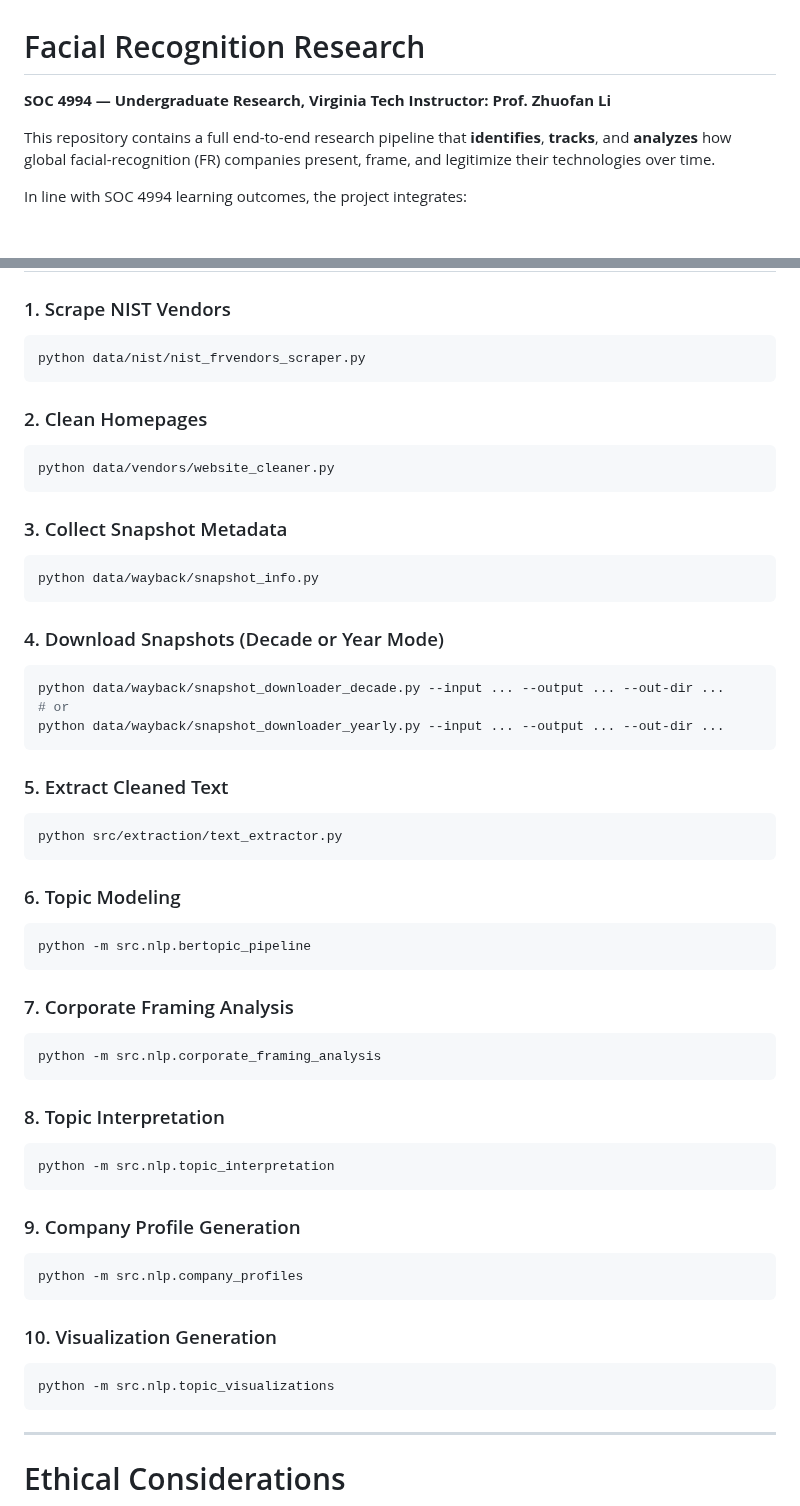
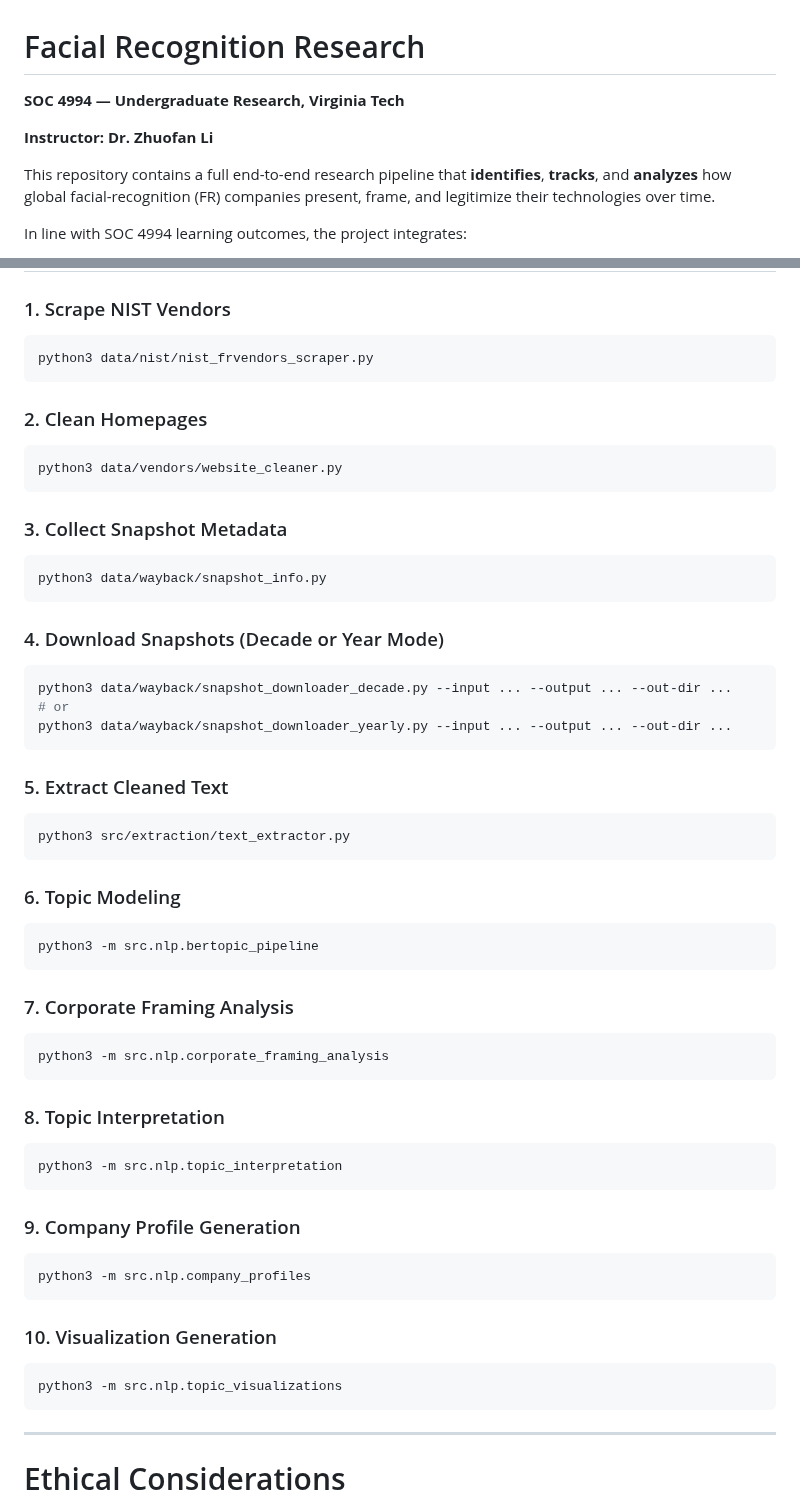
Before and after one commit to lakshya46jain/fr-legitimacy, a Markdown page: README.md, 2 parts joined by grey strips. GitHub-like rendering; blank space fills up the shorter version.

Commit message:
Minor Update to README.md

````diff
--- a/README.md
+++ b/README.md
@@ -1,7 +1,8 @@
 # Facial Recognition Research
 
 **SOC 4994 — Undergraduate Research, Virginia Tech**
-**Instructor: Prof. Zhuofan Li**
+
+**Instructor: Dr. Zhuofan Li**
 
 This repository contains a full end-to-end research pipeline that **identifies**, **tracks**, and **analyzes** how global facial-recognition (FR) companies present, frame, and legitimize their technologies over time.
 
@@ -297,63 +298,63 @@ Standardized logging across all modules with timestamps & multi-handler support.
 ### 1. Scrape NIST Vendors
 
 ```bash
-python data/nist/nist_frvendors_scraper.py
+python3 data/nist/nist_frvendors_scraper.py
 ```
 
 ### 2. Clean Homepages
 
 ```bash
-python data/vendors/website_cleaner.py
+python3 data/vendors/website_cleaner.py
 ```
 
 ### 3. Collect Snapshot Metadata
 
 ```bash
-python data/wayback/snapshot_info.py
+python3 data/wayback/snapshot_info.py
 ```
 
 ### 4. Download Snapshots (Decade or Year Mode)
 
 ```bash
-python data/wayback/snapshot_downloader_decade.py --input ... --output ... --out-dir ...
+python3 data/wayback/snapshot_downloader_decade.py --input ... --output ... --out-dir ...
 # or
-python data/wayback/snapshot_downloader_yearly.py --input ... --output ... --out-dir ...
+python3 data/wayback/snapshot_downloader_yearly.py --input ... --output ... --out-dir ...
 ```
 
 ### 5. Extract Cleaned Text
 
 ```bash
-python src/extraction/text_extractor.py
+python3 src/extraction/text_extractor.py
 ```
 
 ### 6. Topic Modeling
 
 ```bash
-python -m src.nlp.bertopic_pipeline
+python3 -m src.nlp.bertopic_pipeline
 ```
 
 ### 7. Corporate Framing Analysis
 
 ```bash
-python -m src.nlp.corporate_framing_analysis
+python3 -m src.nlp.corporate_framing_analysis
 ```
 
 ### 8. Topic Interpretation
 
 ```bash
-python -m src.nlp.topic_interpretation
+python3 -m src.nlp.topic_interpretation
 ```
 
 ### 9. Company Profile Generation
 
 ```bash
-python -m src.nlp.company_profiles
+python3 -m src.nlp.company_profiles
 ```
 
 ### 10. Visualization Generation
 
 ```bash
-python -m src.nlp.topic_visualizations
+python3 -m src.nlp.topic_visualizations
 ```
 
 ---
````
